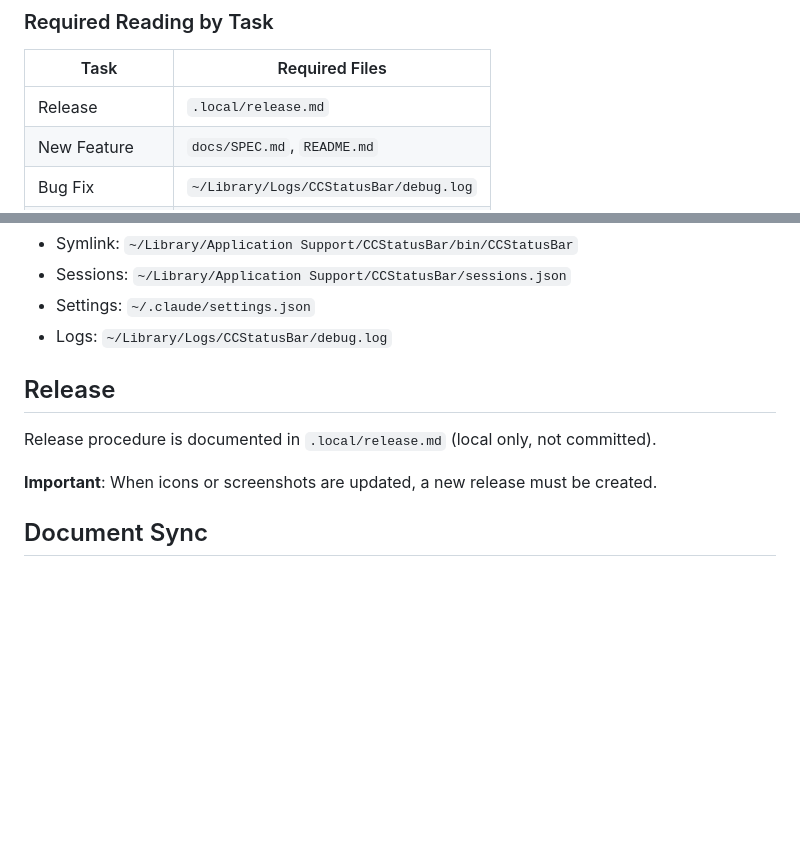
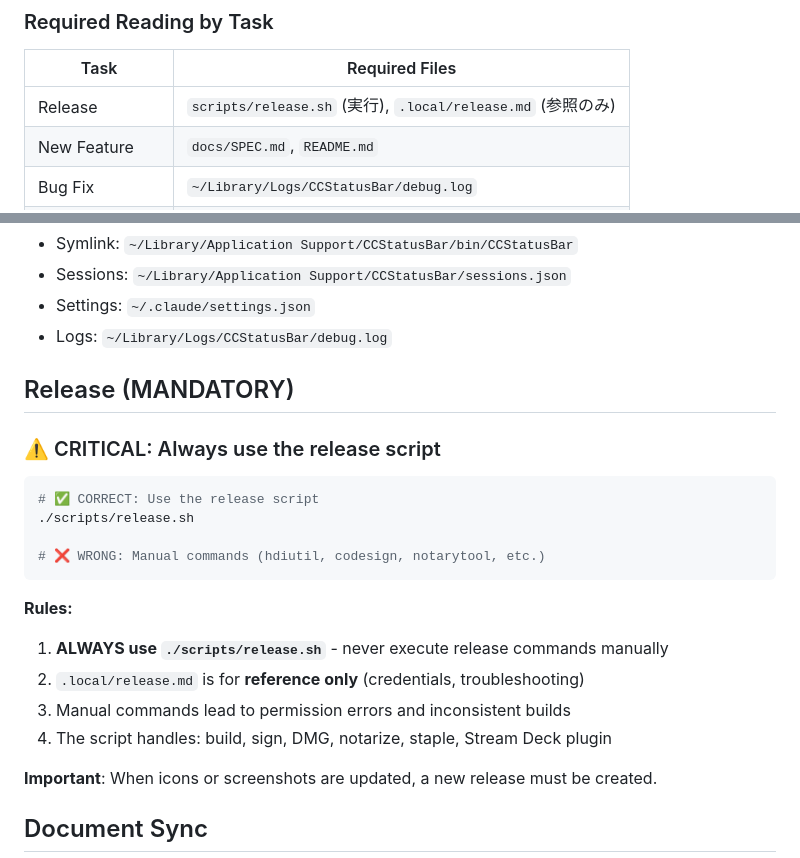
Before and after one commit to usedhonda/cc-status-bar, a Markdown page: CLAUDE.md, 2 parts joined by grey strips. GitHub-like rendering; blank space fills up the shorter version.

Commit message:
docs: enforce release script usage in CLAUDE.md

````diff
--- a/CLAUDE.md
+++ b/CLAUDE.md
@@ -6,7 +6,7 @@
 
 | Task | Required Files |
 |------|----------------|
-| Release | `.local/release.md` |
+| Release | `scripts/release.sh` (実行), `.local/release.md` (参照のみ) |
 | New Feature | `docs/SPEC.md`, `README.md` |
 | Bug Fix | `~/Library/Logs/CCStatusBar/debug.log` |
 | Design Decision | `docs/ask/` (past AI discussions) |
@@ -199,9 +199,22 @@ if waitingCount > 0 {
 - Settings: `~/.claude/settings.json`
 - Logs: `~/Library/Logs/CCStatusBar/debug.log`
 
-## Release
+## Release (MANDATORY)
 
-Release procedure is documented in `.local/release.md` (local only, not committed).
+### ⚠️ CRITICAL: Always use the release script
+
+```bash
+# ✅ CORRECT: Use the release script
+./scripts/release.sh
+
+# ❌ WRONG: Manual commands (hdiutil, codesign, notarytool, etc.)
+```
+
+**Rules:**
+1. **ALWAYS use `./scripts/release.sh`** - never execute release commands manually
+2. `.local/release.md` is for **reference only** (credentials, troubleshooting)
+3. Manual commands lead to permission errors and inconsistent builds
+4. The script handles: build, sign, DMG, notarize, staple, Stream Deck plugin
 
 **Important**: When icons or screenshots are updated, a new release must be created.
 
````
